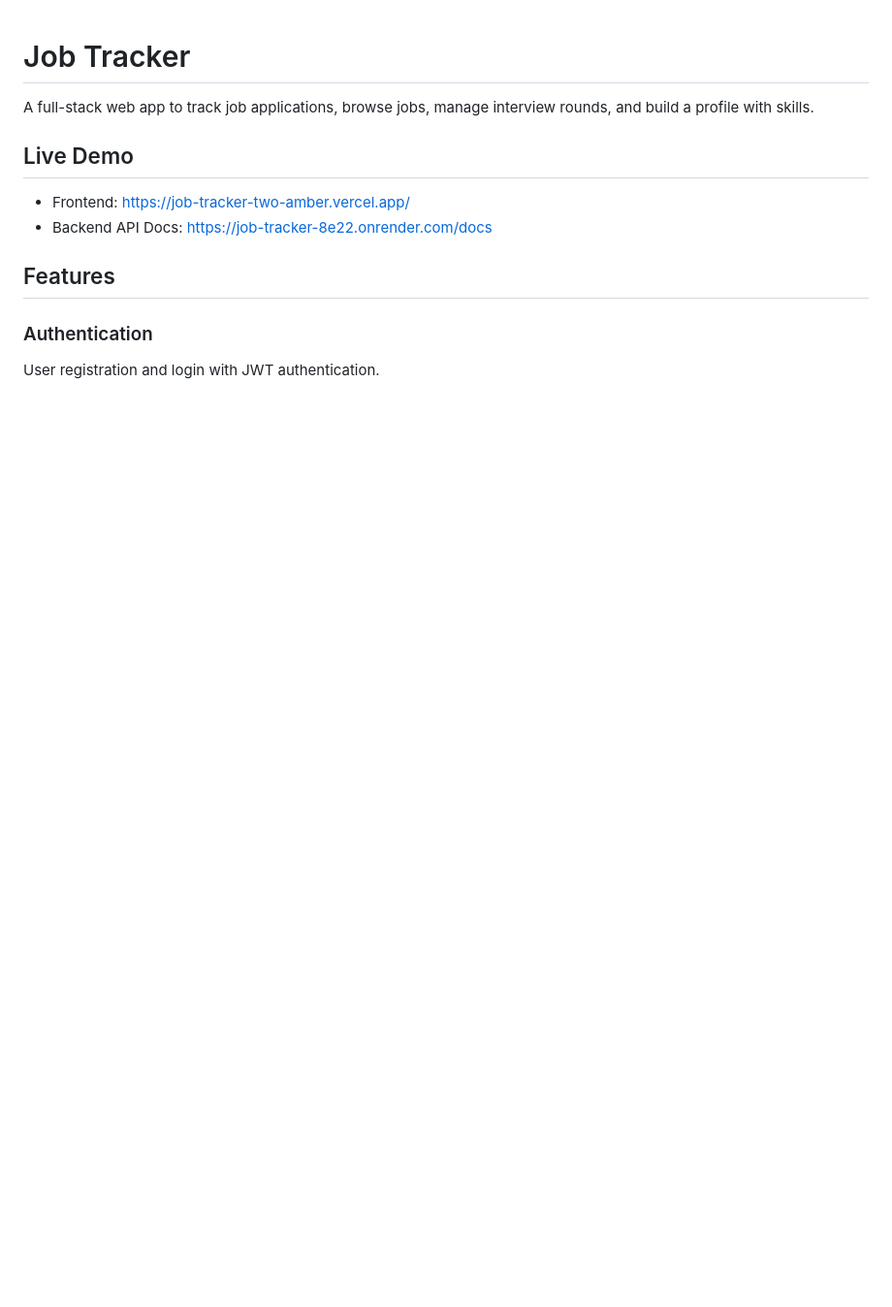
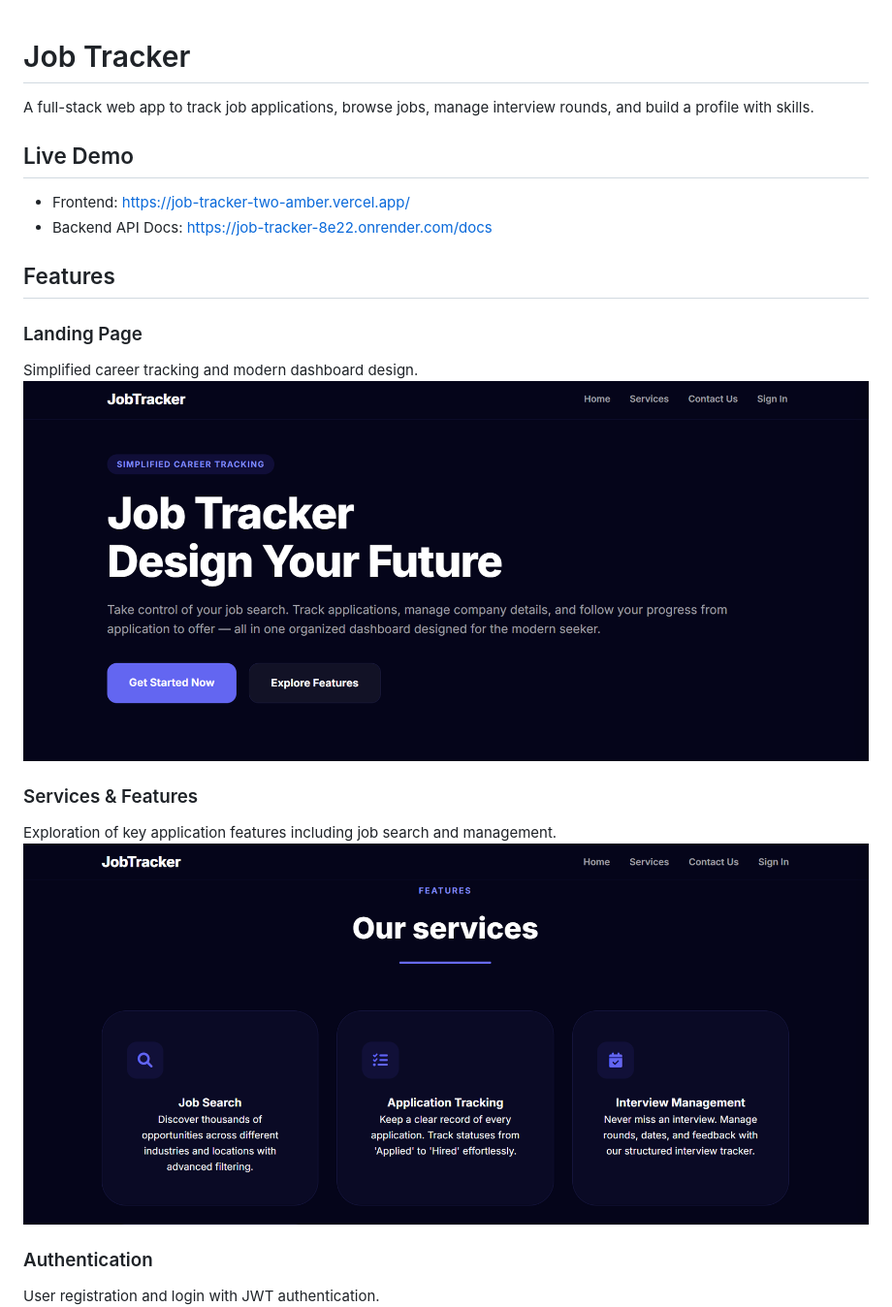
Before and after one commit to lyrain07/Job_Tracker, a Markdown page: README.md, the part around one of its changes. Shown at 97% size. GitHub-like rendering; pictures changed too: readme_img/Service section.png (added), readme_img/indexpage.png (added); blank space fills up the shorter version.

Commit message:
add landing page, services, and contact screenshots to README

```diff
--- a/README.md
+++ b/README.md
@@ -8,6 +8,14 @@ A full-stack web app to track job applications, browse jobs, manage interview ro
 - Backend API Docs: [https://job-tracker-8e22.onrender.com/docs](https://job-tracker-8e22.onrender.com/docs)
 
 ## Features
+
+### Landing Page
+Simplified career tracking and modern dashboard design.
+![Landing Page](readme_img/indexpage.png)
+
+### Services & Features
+Exploration of key application features including job search and management.
+![Services](readme_img/Service%20section.png)
 
 ### Authentication
 User registration and login with JWT authentication.
```
Also changed, not shown: other parts of README.md (+4 -0 lines), readme_img/contactsection.png (added).
